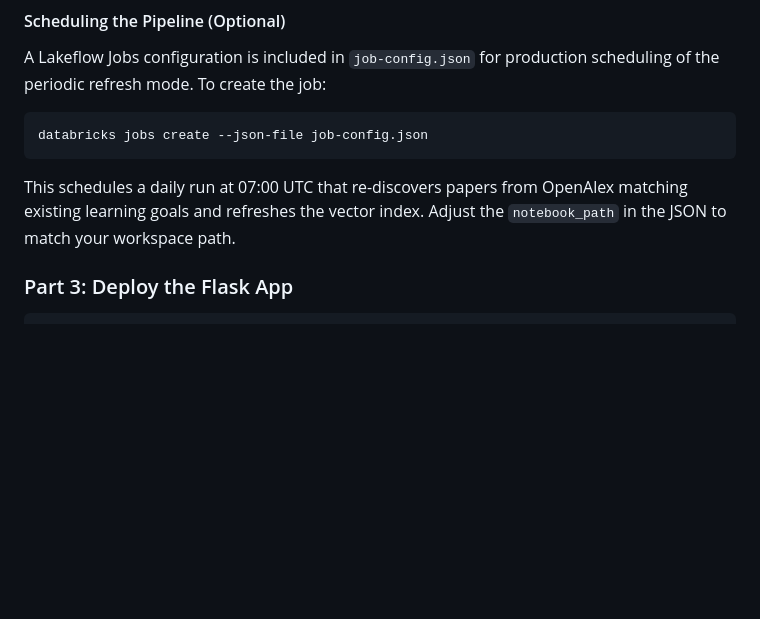
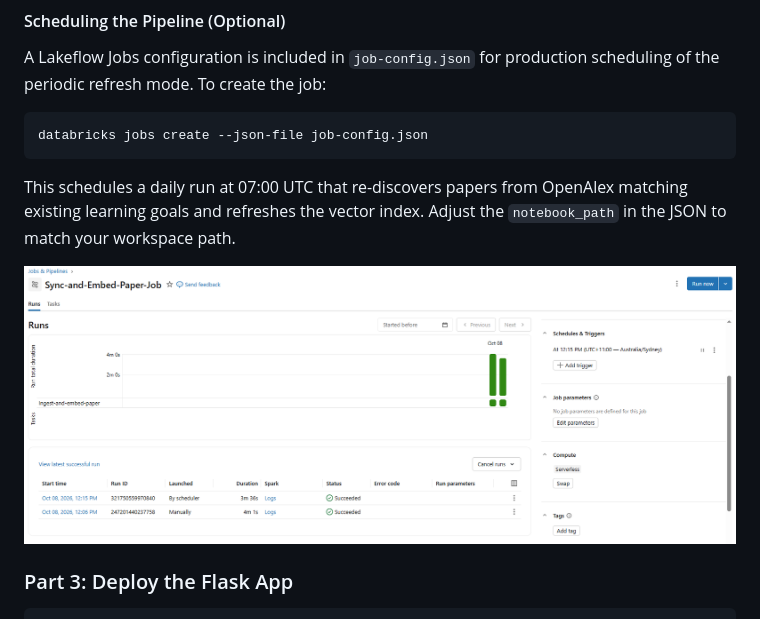
Before and after one commit to MaxineXiong/AI-Research-and-Learning-Copilot, a Markdown page: README.md, the part around the change. GitHub-like rendering; pictures changed too: assets/job-schedule.png (added); blank space fills up the shorter version.

Commit message:
doc (README): job schedule and run screenshot added

````diff
--- a/README.md
+++ b/README.md
@@ -380,6 +380,8 @@ This schedules a daily run at 07:00 UTC that re-discovers papers from
 OpenAlex matching existing learning goals and refreshes the vector index.
 Adjust the `notebook_path` in the JSON to match your workspace path.
 
+![Job Runs](./assets/job-schedule.png)
+
 ### Part 3: Deploy the Flask App
 
 ```bash
````
